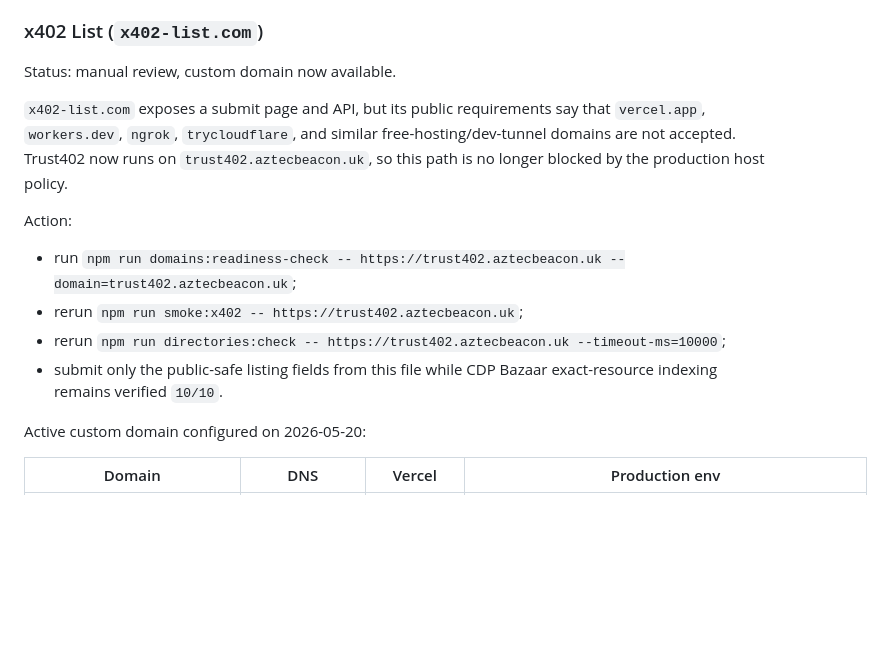
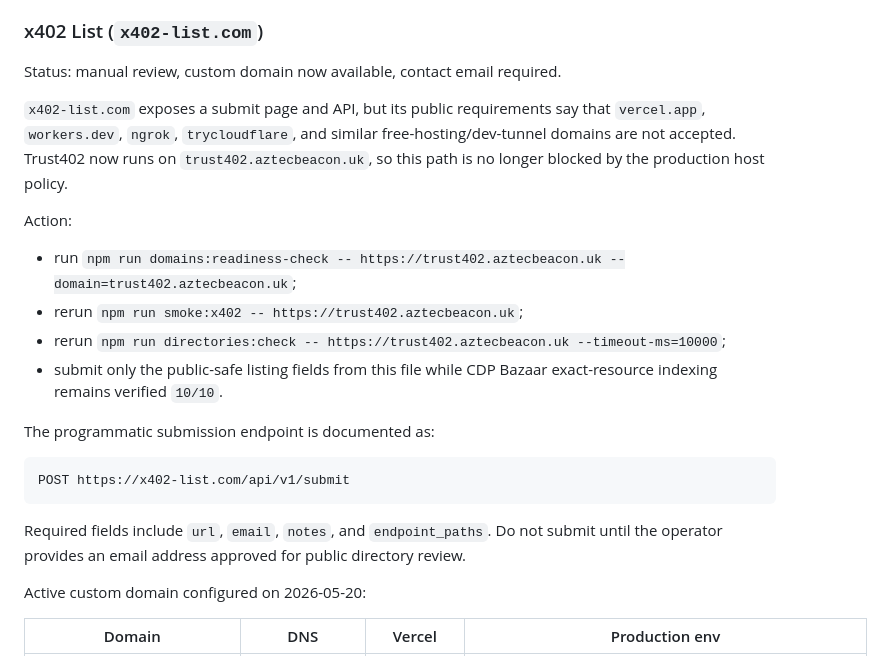
Before and after one commit to kfubtik/trust402, a Markdown page: docs/external-marketplace-listing.md, the part around one of its changes. GitHub-like rendering; blank space fills up the shorter version.

Commit message:
Record external directory contact blocker

````diff
--- a/docs/external-marketplace-listing.md
+++ b/docs/external-marketplace-listing.md
@@ -191,7 +191,7 @@ Action:
 
 ### x402 List (`x402-list.com`)
 
-Status: manual review, custom domain now available.
+Status: manual review, custom domain now available, contact email required.
 
 `x402-list.com` exposes a submit page and API, but its public requirements say
 that `vercel.app`, `workers.dev`, `ngrok`, `trycloudflare`, and similar
@@ -206,6 +206,16 @@ Action:
 - rerun `npm run directories:check -- https://trust402.aztecbeacon.uk --timeout-ms=10000`;
 - submit only the public-safe listing fields from this file while CDP Bazaar
   exact-resource indexing remains verified `10/10`.
+
+The programmatic submission endpoint is documented as:
+
+```text
+POST https://x402-list.com/api/v1/submit
+```
+
+Required fields include `url`, `email`, `notes`, and `endpoint_paths`. Do not
+submit until the operator provides an email address approved for public
+directory review.
 
 Active custom domain configured on 2026-05-20:
 
````
Also changed, not shown: other parts of docs/external-marketplace-listing.md (+1 -1 lines), docs/launch-issues.md (+9 -7 lines).
